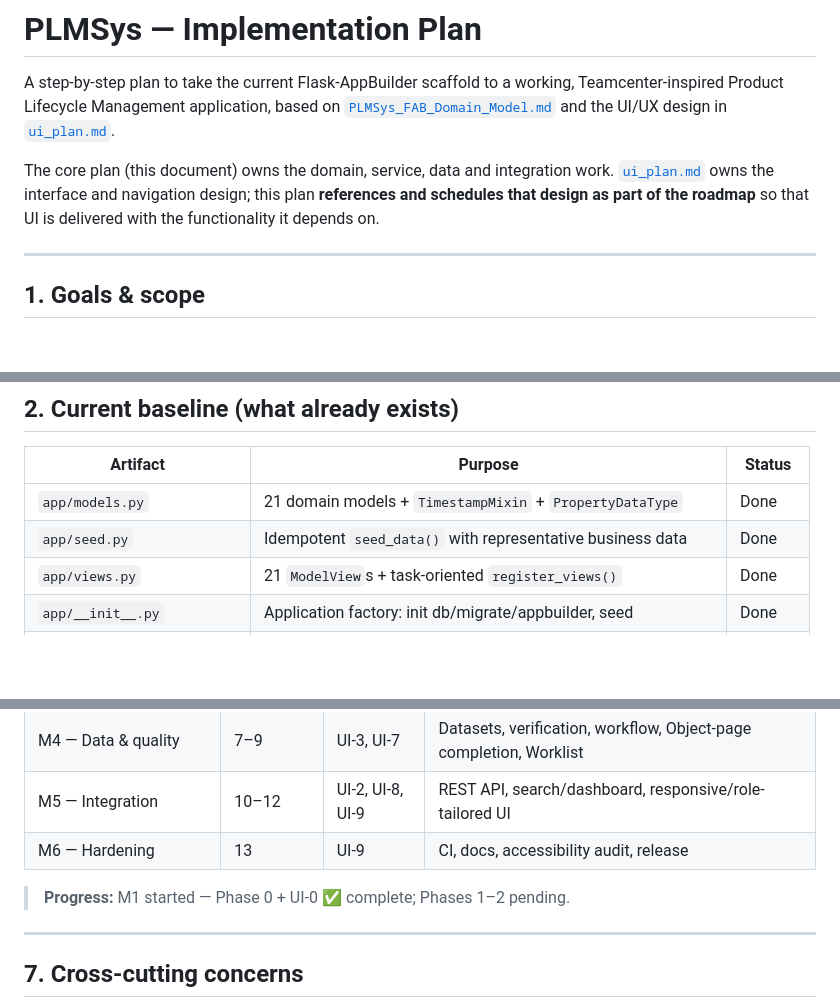
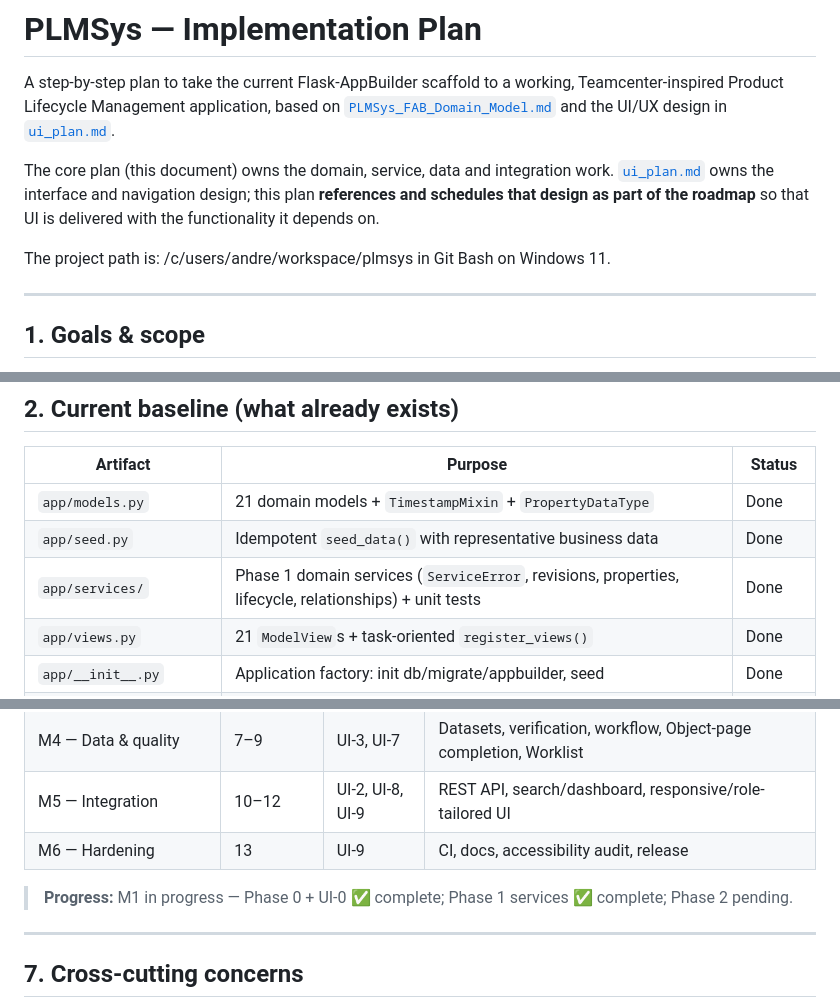
Before and after one commit to andrewwgordon/plmsys, a Markdown page: docs/plan.md, 3 parts joined by grey strips. Drawn GitHub-style; blank space fills up the shorter version.

```diff
--- a/docs/plan.md
+++ b/docs/plan.md
@@ -9,6 +9,8 @@ The core plan (this document) owns the domain, service, data and integration
 work. [`ui_plan.md`](./ui_plan.md) owns the interface and navigation design;
 this plan **references and schedules that design as part of the roadmap** so
 that UI is delivered with the functionality it depends on.
+
+The project path is: /c/users/andre/workspace/plmsys in Git Bash on Windows 11.
 
 ---
 
@@ -43,6 +45,7 @@ authentication, ACLs.
 |---|---|---|
 | `app/models.py` | 21 domain models + `TimestampMixin` + `PropertyDataType` | Done |
 | `app/seed.py` | Idempotent `seed_data()` with representative business data | Done |
+| `app/services/` | Phase 1 domain services (`ServiceError`, revisions, properties, lifecycle, relationships) + unit tests | Done |
 | `app/views.py` | 21 `ModelView`s + task-oriented `register_views()` | Done |
 | `app/__init__.py` | Application factory: init db/migrate/appbuilder, seed | Done |
 | `app/security.py` | `PLMSecurityManager` — role bootstrap without schema creation | Done |
@@ -510,7 +527,8 @@ logged-in test client.
 | M5 — Integration | 10–12 | UI-2, UI-8, UI-9 | REST API, search/dashboard, responsive/role-tailored UI |
 | M6 — Hardening | 13 | UI-9 | CI, docs, accessibility audit, release |
 
-> **Progress:** M1 started — Phase 0 + UI-0 ✅ complete; Phases 1–2 pending.
+> **Progress:** M1 in progress — Phase 0 + UI-0 ✅ complete; Phase 1 services ✅
+> complete; Phase 2 pending.
 
 ---
 
```
Also changed, not shown: other parts of docs/plan.md (+28 -14 lines).
